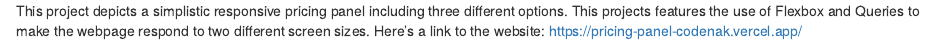
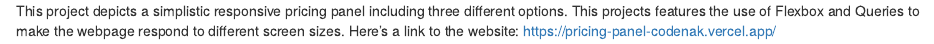
Before and after one commit to codenak/Personnel, an R Markdown document (Pricing-Panel/README.rmd): the page in a window 1100 px wide, from its top. Rendered offline with R 4.5, knitr and Pandoc, with nearby package versions.

Commit message:
Update README.rmd

```diff
--- a/Pricing-Panel/README.rmd
+++ b/Pricing-Panel/README.rmd
@@ -1,3 +1,3 @@
 This project depicts a simplistic responsive pricing panel including three different options. This projects features the use of Flexbox and Queries to make the
-webpage respond to two different screen sizes.
+webpage respond to different screen sizes.
 Here's a link to the website: https://pricing-panel-codenak.vercel.app/
```
